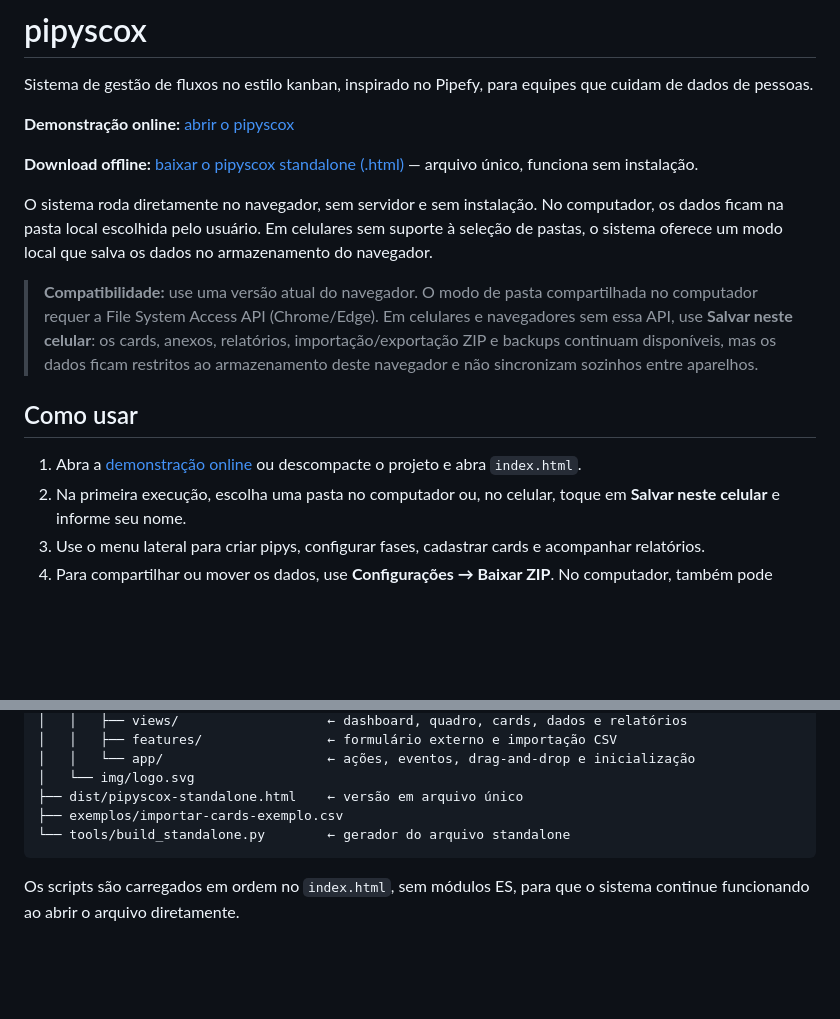
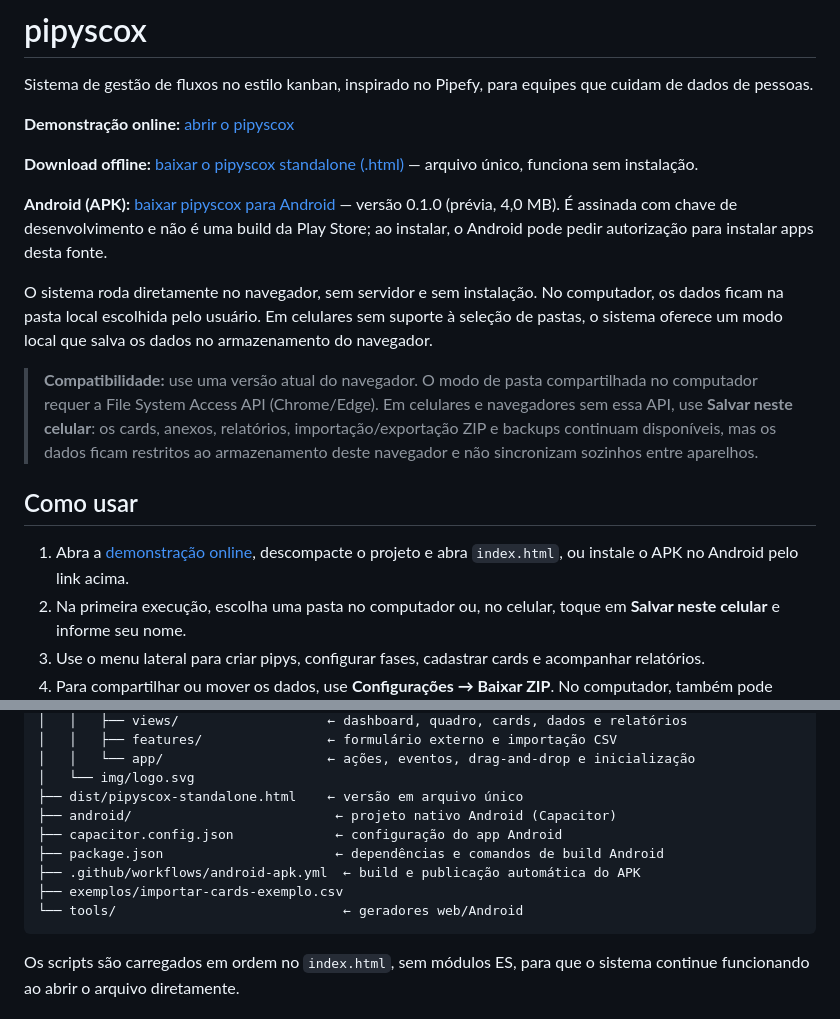
Before and after one commit to marcos-scox/pipyscox, a Markdown page: README.md, 2 parts joined by grey strips. Rendered like a GitHub page; blank space fills up the shorter version.

Commit message:
Add Android APK download link to README

````diff
--- a/README.md
+++ b/README.md
@@ -6,13 +6,15 @@ Sistema de gestão de fluxos no estilo kanban, inspirado no Pipefy, para equipes
 
 **Download offline:** [baixar o pipyscox standalone (.html)](https://github.com/marcos-scox/pipyscox/raw/031247ce30baec46b289596517843bdce000963c/dist/pipyscox-standalone.html) — arquivo único, funciona sem instalação.
 
+**Android (APK):** [baixar pipyscox para Android](https://github.com/marcos-scox/pipyscox/releases/download/android-v0.1.0/pipyscox-android.apk) — versão 0.1.0 (prévia, 4,0 MB). É assinada com chave de desenvolvimento e não é uma build da Play Store; ao instalar, o Android pode pedir autorização para instalar apps desta fonte.
+
 O sistema roda diretamente no navegador, sem servidor e sem instalação. No computador, os dados ficam na pasta local escolhida pelo usuário. Em celulares sem suporte à seleção de pastas, o sistema oferece um modo local que salva os dados no armazenamento do navegador.
 
 > **Compatibilidade:** use uma versão atual do navegador. O modo de pasta compartilhada no computador requer a File System Access API (Chrome/Edge). Em celulares e navegadores sem essa API, use **Salvar neste celular**: os cards, anexos, relatórios, importação/exportação ZIP e backups continuam disponíveis, mas os dados ficam restritos ao armazenamento deste navegador e não sincronizam sozinhos entre aparelhos.
 
 ## Como usar
 
-1. Abra a [demonstração online](https://htmlpreview.github.io/?https://raw.githubusercontent.com/marcos-scox/pipyscox/cac36be/index.html?v=mobile-20261001-fix5) ou descompacte o projeto e abra `index.html`.
+1. Abra a [demonstração online](https://htmlpreview.github.io/?https://raw.githubusercontent.com/marcos-scox/pipyscox/cac36be/index.html?v=mobile-20261001-fix5), descompacte o projeto e abra `index.html`, ou instale o APK no Android pelo link acima.
 2. Na primeira execução, escolha uma pasta no computador ou, no celular, toque em **Salvar neste celular** e informe seu nome.
 3. Use o menu lateral para criar pipys, configurar fases, cadastrar cards e acompanhar relatórios.
 4. Para compartilhar ou mover os dados, use **Configurações → Baixar ZIP**. No computador, também pode enviar a pasta inteira; no celular, o ZIP pode ser baixado e importado em outro aparelho.
@@ -50,8 +52,12 @@ pipyscox/
 │   │   └── app/                     ← ações, eventos, drag-and-drop e inicialização
 │   └── img/logo.svg
 ├── dist/pipyscox-standalone.html    ← versão em arquivo único
+├── android/                          ← projeto nativo Android (Capacitor)
+├── capacitor.config.json             ← configuração do app Android
+├── package.json                      ← dependências e comandos de build Android
+├── .github/workflows/android-apk.yml  ← build e publicação automática do APK
 ├── exemplos/importar-cards-exemplo.csv
-└── tools/build_standalone.py        ← gerador do arquivo standalone
+└── tools/                             ← geradores web/Android
 ```
 
 Os scripts são carregados em ordem no `index.html`, sem módulos ES, para que o sistema continue funcionando ao abrir o arquivo diretamente.
````
